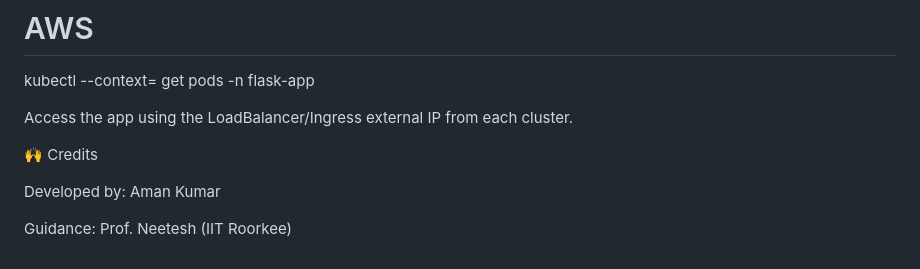
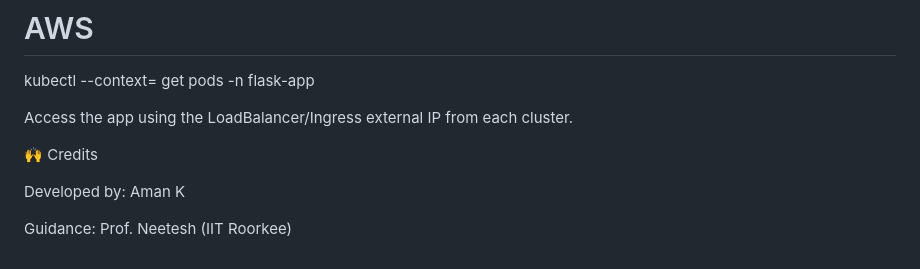
Before and after one commit to DevAmank77/Multi-Cloud-Deployment-Orchestrator, a Markdown page: README.md, the part around the change. Drawn GitHub-style.

Commit message:
Update README.md
updated readme

```diff
--- a/README.md
+++ b/README.md
@@ -172,6 +172,6 @@ Access the app using the LoadBalancer/Ingress external IP from each cluster.
 
 🙌 Credits
 
-Developed by: Aman Kumar
+Developed by: Aman K
 
 Guidance: Prof. Neetesh (IIT Roorkee)
```
